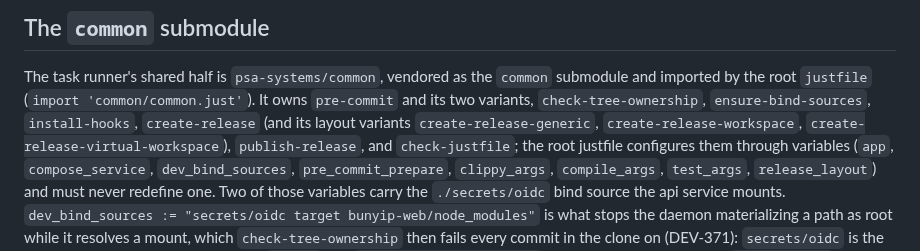
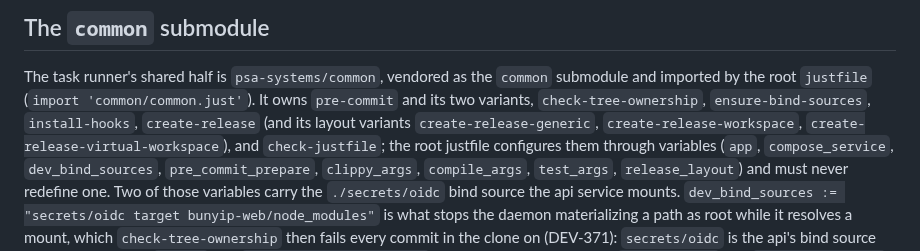
Before and after one commit to psa-systems/bunyip, a Markdown page: CLAUDE.md, the part around the change. Drawn GitHub-style.

```diff
--- a/CLAUDE.md
+++ b/CLAUDE.md
@@ -60,7 +60,7 @@ submodule and imported by the root `justfile` (`import 'common/common.just'`).
 It owns `pre-commit` and its two variants, `check-tree-ownership`,
 `ensure-bind-sources`, `install-hooks`, `create-release` (and its layout
 variants `create-release-generic`, `create-release-workspace`,
-`create-release-virtual-workspace`), `publish-release`, and `check-justfile`;
+`create-release-virtual-workspace`), and `check-justfile`;
 the root justfile configures them through
 variables (`app`, `compose_service`, `dev_bind_sources`, `pre_commit_prepare`,
 `clippy_args`, `compile_args`, `test_args`, `release_layout`) and must never
```
Also changed, not shown: docs/getting-started.md (+1 -1 lines).
